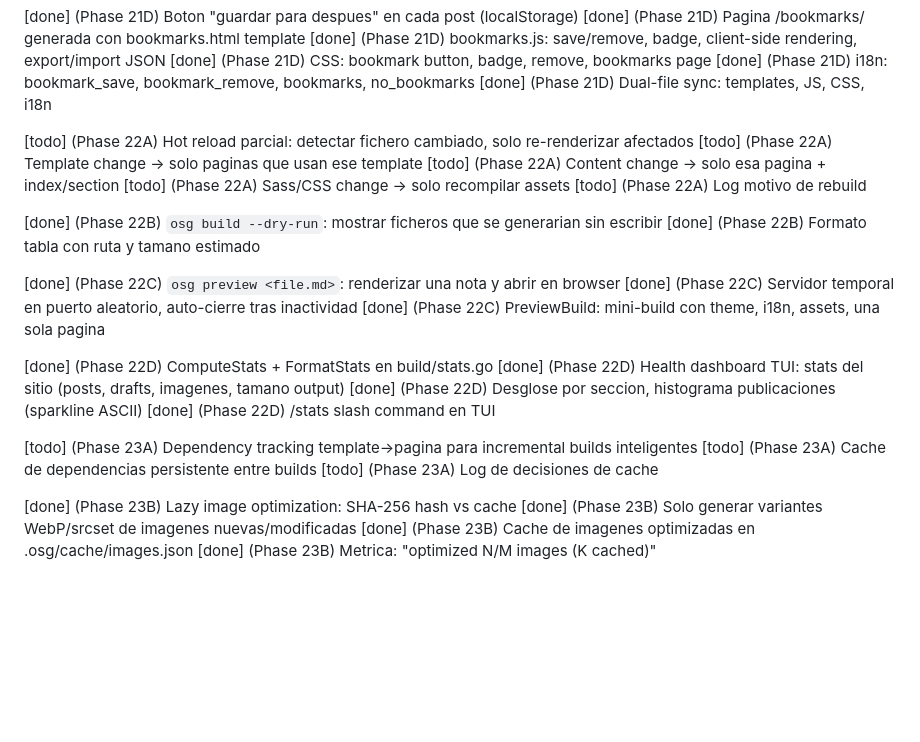
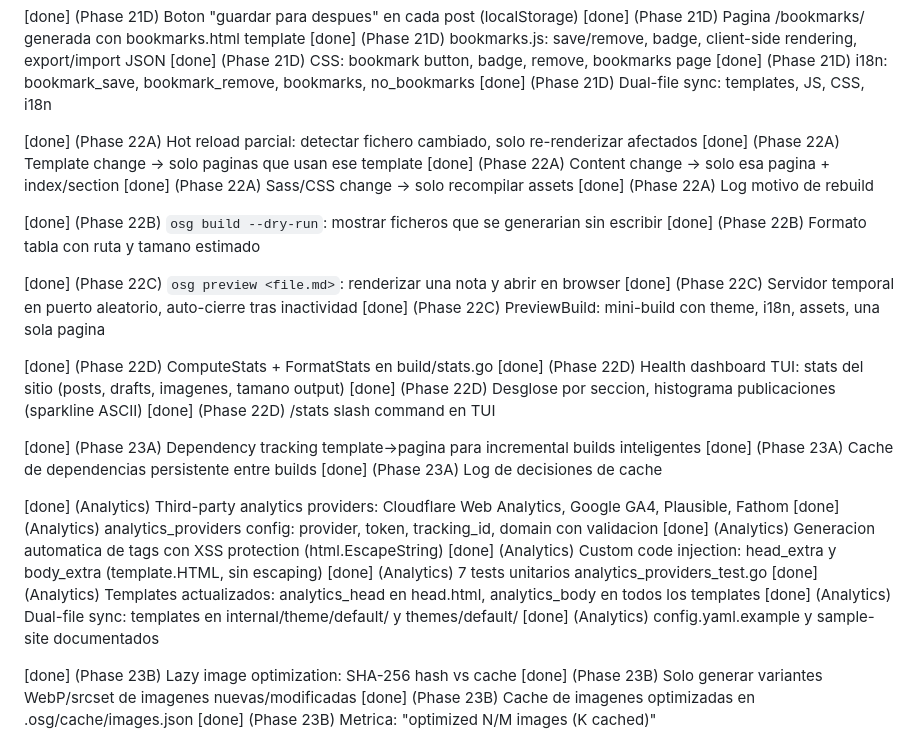
Before and after one commit to jllopis/osg, a Markdown page: docs/TASKS.md, the part around the change. Rendered like a GitHub page; blank space fills up the shorter version.

Commit message:
Mark Phases 22A, 23A and analytics providers as done in docs
Co-Authored-By: Claude Opus 4.6 <noreply@anthropic.com>

```diff
--- a/docs/TASKS.md
+++ b/docs/TASKS.md
@@ -483,11 +483,11 @@ Formato: [todo|doing|done] Tarea
 [done] (Phase 21D) i18n: bookmark_save, bookmark_remove, bookmarks, no_bookmarks
 [done] (Phase 21D) Dual-file sync: templates, JS, CSS, i18n
 
-[todo] (Phase 22A) Hot reload parcial: detectar fichero cambiado, solo re-renderizar afectados
-[todo] (Phase 22A) Template change -> solo paginas que usan ese template
-[todo] (Phase 22A) Content change -> solo esa pagina + index/section
-[todo] (Phase 22A) Sass/CSS change -> solo recompilar assets
-[todo] (Phase 22A) Log motivo de rebuild
+[done] (Phase 22A) Hot reload parcial: detectar fichero cambiado, solo re-renderizar afectados
+[done] (Phase 22A) Template change -> solo paginas que usan ese template
+[done] (Phase 22A) Content change -> solo esa pagina + index/section
+[done] (Phase 22A) Sass/CSS change -> solo recompilar assets
+[done] (Phase 22A) Log motivo de rebuild
 
 [done] (Phase 22B) `osg build --dry-run`: mostrar ficheros que se generarian sin escribir
 [done] (Phase 22B) Formato tabla con ruta y tamano estimado
@@ -501,9 +501,18 @@ Formato: [todo|doing|done] Tarea
 [done] (Phase 22D) Desglose por seccion, histograma publicaciones (sparkline ASCII)
 [done] (Phase 22D) /stats slash command en TUI
 
-[todo] (Phase 23A) Dependency tracking template->pagina para incremental builds inteligentes
-[todo] (Phase 23A) Cache de dependencias persistente entre builds
-[todo] (Phase 23A) Log de decisiones de cache
+[done] (Phase 23A) Dependency tracking template->pagina para incremental builds inteligentes
+[done] (Phase 23A) Cache de dependencias persistente entre builds
+[done] (Phase 23A) Log de decisiones de cache
+
+[done] (Analytics) Third-party analytics providers: Cloudflare Web Analytics, Google GA4, Plausible, Fathom
+[done] (Analytics) analytics_providers config: provider, token, tracking_id, domain con validacion
+[done] (Analytics) Generacion automatica de <script> tags con XSS protection (html.EscapeString)
+[done] (Analytics) Custom code injection: head_extra y body_extra (template.HTML, sin escaping)
+[done] (Analytics) 7 tests unitarios analytics_providers_test.go
+[done] (Analytics) Templates actualizados: analytics_head en head.html, analytics_body en todos los templates
+[done] (Analytics) Dual-file sync: templates en internal/theme/default/ y themes/default/
+[done] (Analytics) config.yaml.example y sample-site documentados
 
 [done] (Phase 23B) Lazy image optimization: SHA-256 hash vs cache
 [done] (Phase 23B) Solo generar variantes WebP/srcset de imagenes nuevas/modificadas
```
Also changed, not shown: docs/ROADMAP.md (+13 -13 lines).
